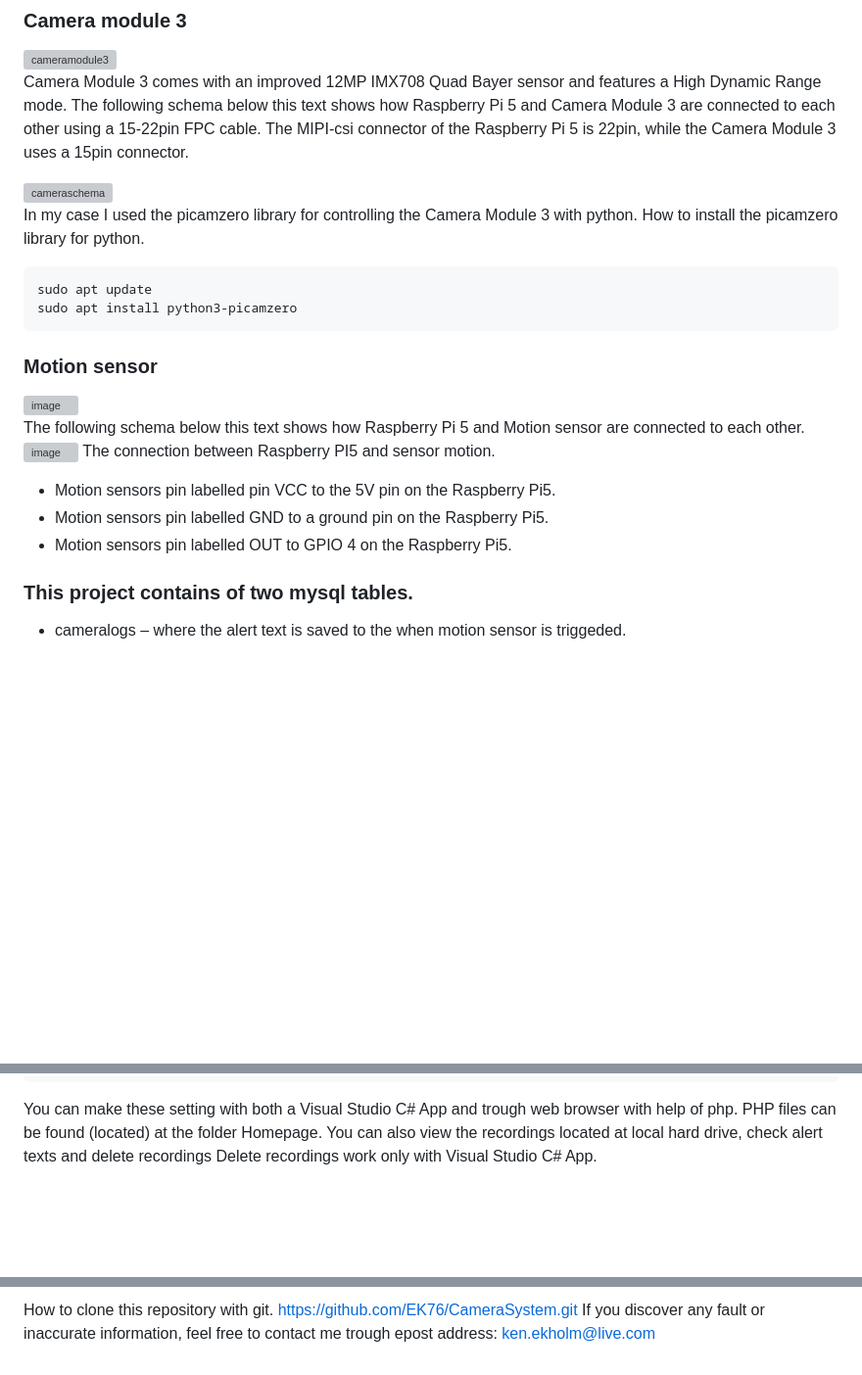
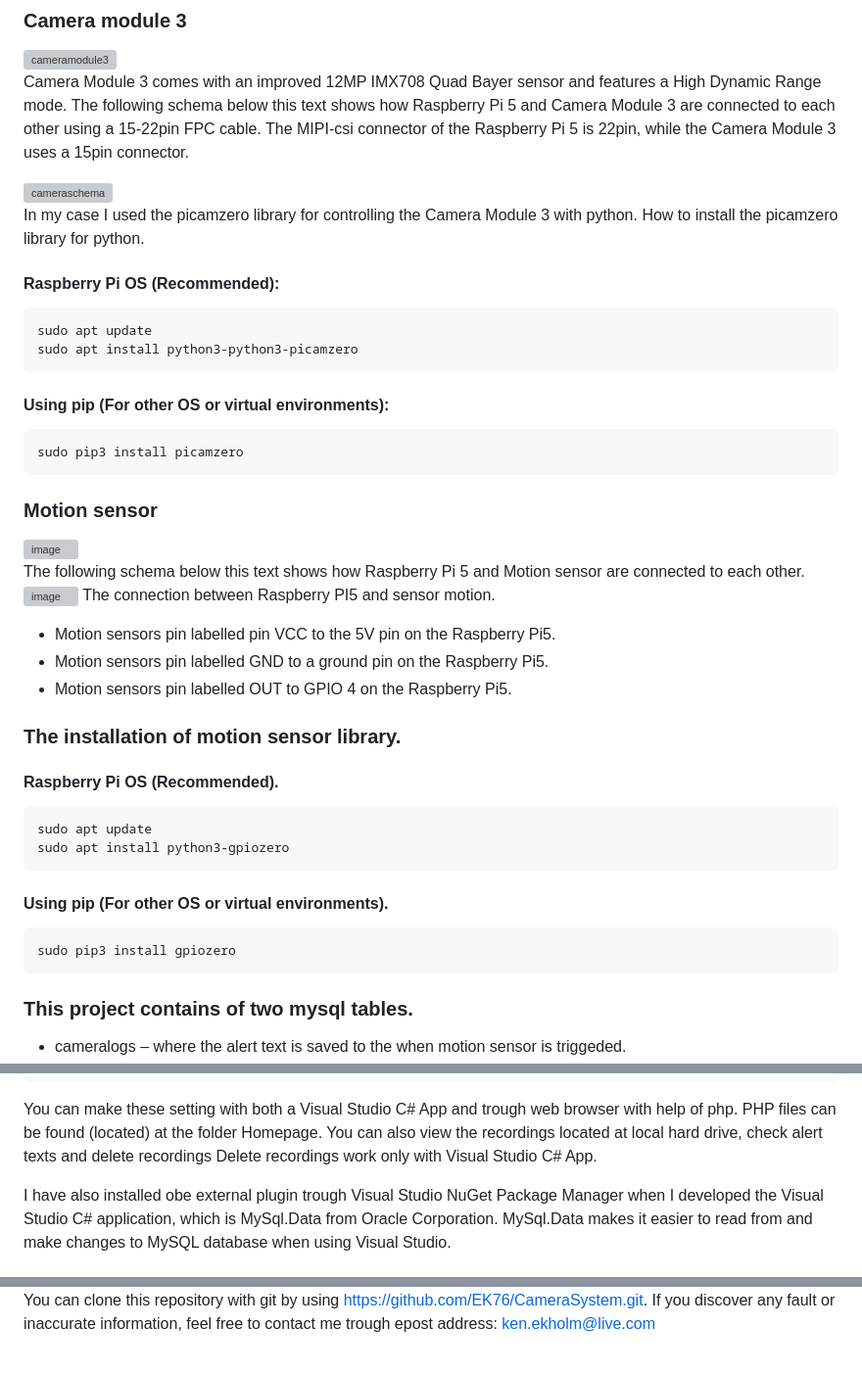
Before and after one commit to EK76/CameraSystem, a Markdown page: README.md, 3 parts joined by grey strips. Shown at 98% size. Drawn GitHub-style; blank space fills up the shorter version; grey boxes are pictures that could not be loaded.

````diff
--- a/README.md
+++ b/README.md
@@ -26,11 +25,15 @@ The following schema below this text shows how Raspberry Pi 5 and Camera Module
 In my case I used the picamzero library for controlling the Camera Module 3 with python.
 How to install the picamzero library for python.
 
+#### Raspberry Pi OS (Recommended):
 ```
 sudo apt update
-sudo apt install python3-picamzero
+sudo apt install python3-python3-picamzero
 ```
-
+#### Using pip (For other OS or virtual environments):
+```
+sudo pip3 install picamzero
+```
 ### Motion sensor
 
 <img width="143" height="123" alt="image" src="https://github.com/user-attachments/assets/d85f2d60-32a4-4a5e-932e-370d10e6ed53" />
@@ -42,6 +45,17 @@ The connection between Raspberry PI5 and sensor motion.
 - Motion sensors pin labelled GND to a ground pin on the Raspberry Pi5.
 - Motion sensors pin labelled OUT to GPIO 4  on the Raspberry Pi5.
 
+### The installation of motion sensor library.
+
+#### Raspberry Pi OS (Recommended).
+```
+sudo apt update
+sudo apt install python3-gpiozero
+```
+#### Using pip (For other OS or virtual environments).
+```
+sudo pip3 install gpiozero
+```
 ### This project contains of two mysql tables.
 
 - cameralogs – where the alert text is saved to the when motion sensor is triggeded.
@@ -96,4 +110,6 @@ WantedBy=multi-user.target
 You can make these setting with both a Visual Studio C# App and trough web browser with help of php. PHP files can be found (located) at the folder Homepage.
 You can also view the recordings located at local hard drive, check alert texts and delete recordings Delete recordings work only with Visual Studio C# App.
 
+I have also installed obe external plugin trough Visual Studio NuGet Package Manager when I developed the Visual Studio C# application, which is MySql.Data from Oracle Corporation.
+MySql.Data makes it easier to read from and make changes to MySQL database when using Visual Studio.
 
@@ -102,6 +125,5 @@ You can also view the recordings located at local hard drive, check alert texts
 
 
 
-
-How to clone this repository with git. https://github.com/EK76/CameraSystem.git
+You can clone this repository with git by using https://github.com/EK76/CameraSystem.git.
 If you discover any fault or inaccurate information, feel free to contact me trough epost address: ken.ekholm@live.com
````
Also changed, not shown: other parts of README.md (+8 -2 lines).
